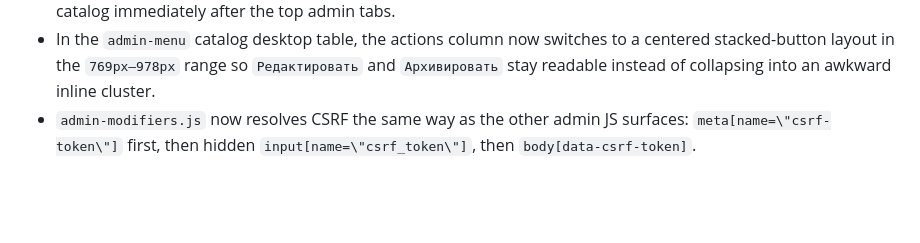
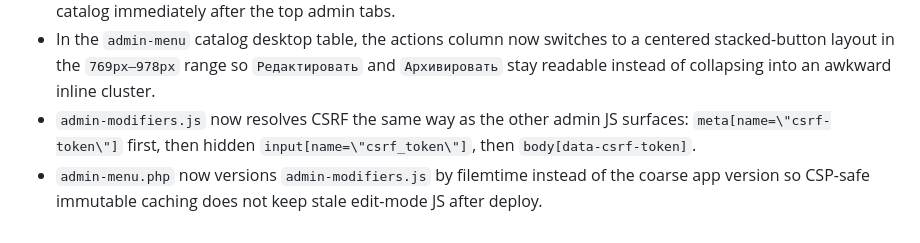
Before and after one commit to Linol-Hamelton/menulabus, a Markdown page: docs/project-reference.md, the part around the change. Rendered like a GitHub page; blank space fills up the shorter version.

Commit message:
docs: sync admin modifiers asset versioning

```diff
--- a/docs/project-reference.md
+++ b/docs/project-reference.md
@@ -237,3 +237,4 @@ These surfaces are implemented in code but are audited repo-first unless a safe
 - In the `dishes` workspace, the catalog list now renders before the update/editor card so operators see the active catalog immediately after the top admin tabs.
 - In the `admin-menu` catalog desktop table, the actions column now switches to a centered stacked-button layout in the `769px–978px` range so `Редактировать` and `Архивировать` stay readable instead of collapsing into an awkward inline cluster.
 - `admin-modifiers.js` now resolves CSRF the same way as the other admin JS surfaces: `meta[name=\"csrf-token\"]` first, then hidden `input[name=\"csrf_token\"]`, then `body[data-csrf-token]`.
+- `admin-menu.php` now versions `admin-modifiers.js` by filemtime instead of the coarse app version so CSP-safe immutable caching does not keep stale edit-mode JS after deploy.
```
Also changed, not shown: docs/ux-ui-improvement-roadmap.md (+1 -0 lines).
